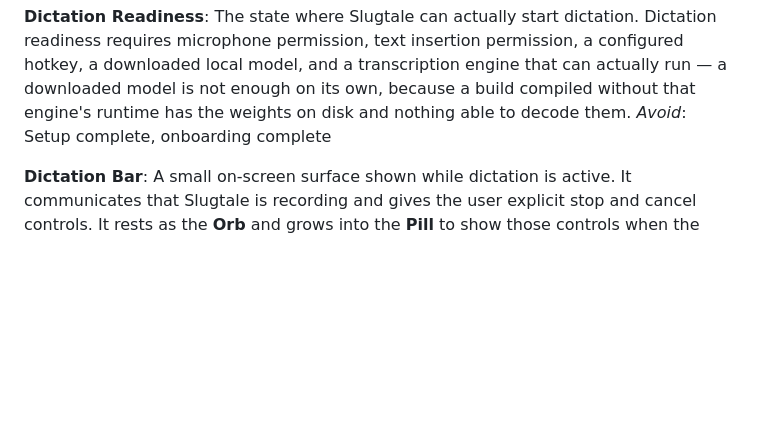
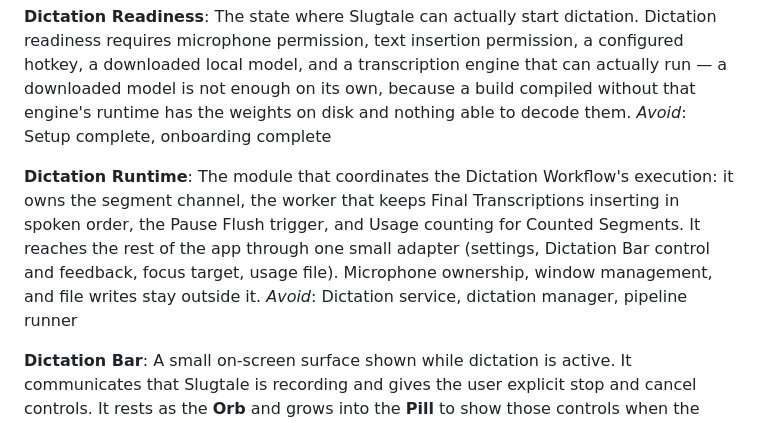
Before and after one commit to djfbryant/slugtale, a Markdown page: CONTEXT.md, the part around the change. Rendered like a GitHub page; blank space fills up the shorter version.

Commit message:
Record the Dictation Segment and Pause Flush contract as ADR-0026

```diff
--- a/CONTEXT.md
+++ b/CONTEXT.md
@@ -87,6 +87,10 @@ _Avoid_: Autostart, startup item
 **Dictation Readiness**:
 The state where Slugtale can actually start dictation. Dictation readiness requires microphone permission, text insertion permission, a configured hotkey, a downloaded local model, and a transcription engine that can actually run — a downloaded model is not enough on its own, because a build compiled without that engine's runtime has the weights on disk and nothing able to decode them.
 _Avoid_: Setup complete, onboarding complete
+
+**Dictation Runtime**:
+The module that coordinates the Dictation Workflow's execution: it owns the segment channel, the worker that keeps Final Transcriptions inserting in spoken order, the Pause Flush trigger, and Usage counting for Counted Segments. It reaches the rest of the app through one small adapter (settings, Dictation Bar control and feedback, focus target, usage file). Microphone ownership, window management, and file writes stay outside it.
+_Avoid_: Dictation service, dictation manager, pipeline runner
 
 **Dictation Bar**:
 A small on-screen surface shown while dictation is active. It communicates that Slugtale is recording and gives the user explicit stop and cancel controls. It rests as the **Orb** and grows into the **Pill** to show those controls when the user reaches for them (slugtale-z7a).
```
Also changed, not shown: docs/adr/0026-dictation-segments-and-pause-flush.md (added, +15 -0 lines).
